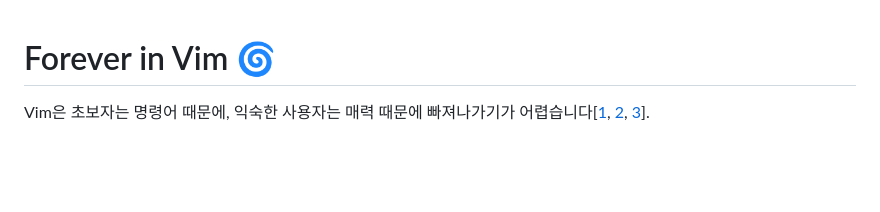
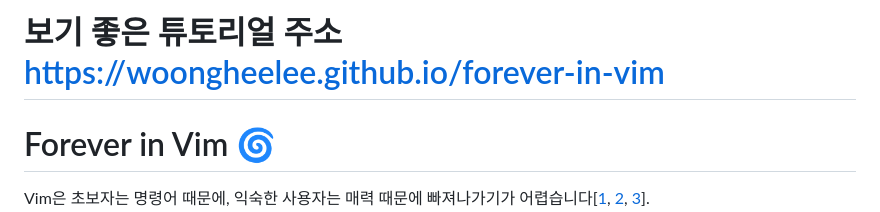
Before and after one commit to WoongheeLee/forever-in-vim, a Markdown page: README.md, the part around the change. Drawn GitHub-style; blank space fills up the shorter version.

```diff
--- a/README.md
+++ b/README.md
@@ -1,3 +1,5 @@
+# 보기 좋은 튜토리얼 주소 [https://woongheelee.github.io/forever-in-vim](https://woongheelee.github.io/forever-in-vim)
+
 # Forever in Vim 🌀
 
 Vim은 초보자는 명령어 때문에, 익숙한 사용자는 매력 때문에 빠져나가기가 어렵습니다[[1](https://stackoverflow.com/questions/11828270/how-do-i-exit-vim), [2](https://www.reddit.com/r/programming/comments/6cw1tf/stack_overflow_helping_one_million_developers/), [3](https://www.reddit.com/r/vim/comments/iualoa/why_is_vim_so_hard/)].
```
